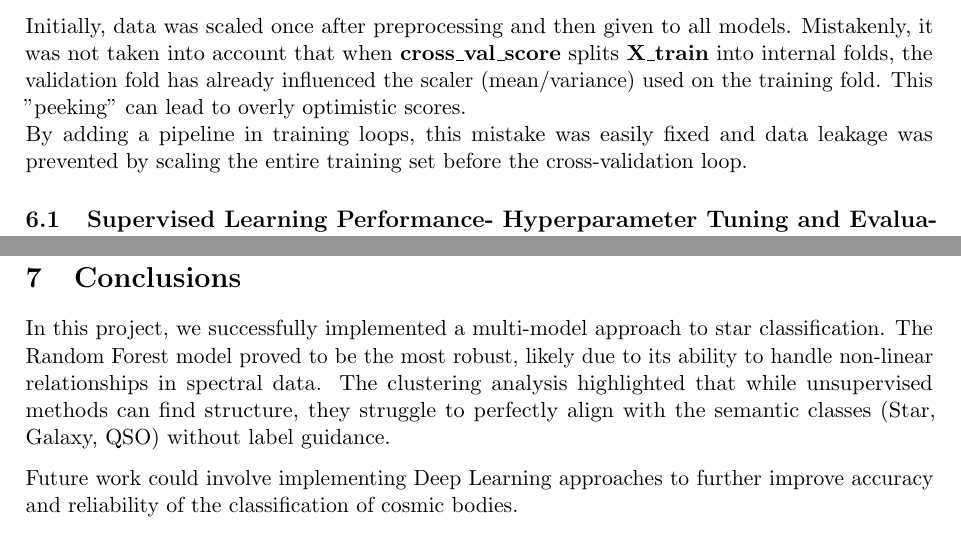
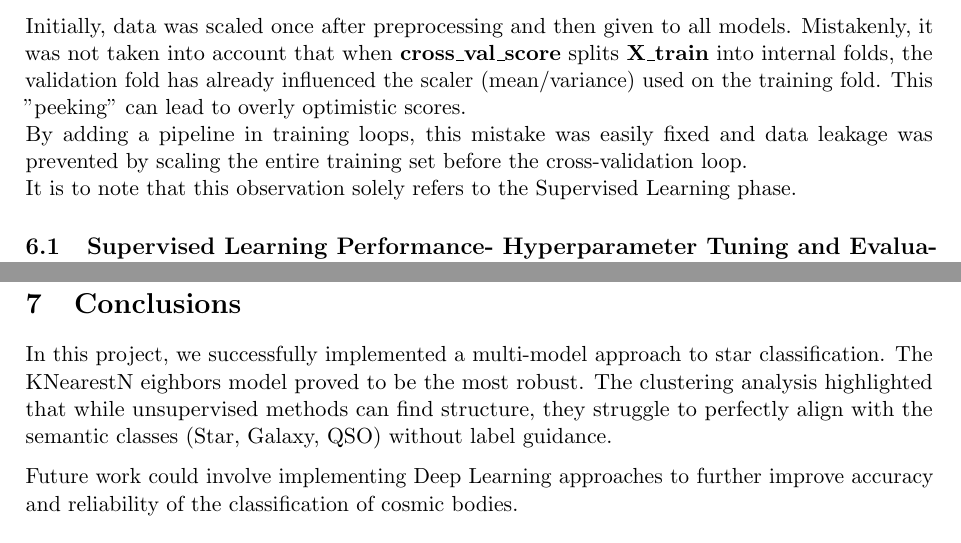
Before and after one commit to MarcoEquisetto/ML-exam, a LaTeX paper (report.tex): two parts of pages 10 and 20 of 20, joined at a grey line, cut so that both start at the same text. Compiled offline with pdfLaTeX.

Commit message:
Report changes

```diff
--- a/report.tex
+++ b/report.tex
@@ -199,7 +199,7 @@ During development, problems arose, prompting solutions that would tackle and tr
  Introducing synthetic features meant models now had compound attributes with real-world meaning they could use during training and evaluation.
 
  \subsubsection{Pipeline Training}
-Initially, data was scaled once after preprocessing and then given to all models. Mistakenly, it was not taken into account that when \textbf{cross\_val\_score} splits \textbf{X\_train} into internal folds, the validation fold has already influenced the scaler (mean/variance) used on the training fold. This "peeking" can lead to overly optimistic scores.\\By adding a pipeline in training loops, this mistake was easily fixed and data leakage was prevented by scaling the entire training set before the cross-validation loop.
+Initially, data was scaled once after preprocessing and then given to all models. Mistakenly, it was not taken into account that when \textbf{cross\_val\_score} splits \textbf{X\_train} into internal folds, the validation fold has already influenced the scaler (mean/variance) used on the training fold. This "peeking" can lead to overly optimistic scores.\\By adding a pipeline in training loops, this mistake was easily fixed and data leakage was prevented by scaling the entire training set before the cross-validation loop.\\It is to note that this observation solely refers to the Supervised Learning phase.
 
 
 \subsection{Supervised Learning Performance- Hyperparameter Tuning and Evaluation}
@@ -373,10 +373,9 @@ However, quantitative metrics reveal that this spatial clarity did not translate
 \label{sec:conclusions}
 % Requirements: Summarize goals, results, failure cases, future works [cite: 62-63]
 
-In this project, we successfully implemented a multi-model approach to star classification. The Random Forest model proved to be the most robust, likely due to its ability to handle non-linear relationships in spectral data. The clustering analysis highlighted that while unsupervised methods can find structure, they struggle to perfectly align with the semantic classes (Star, Galaxy, QSO) without label guidance.
+In this project, we successfully implemented a multi-model approach to star classification. The KNearestN eighbors model proved to be the most robust. The clustering analysis highlighted that while unsupervised methods can find structure, they struggle to perfectly align with the semantic classes (Star, Galaxy, QSO) without label guidance.
 
 Future work could involve implementing Deep Learning approaches to further improve accuracy and reliability of the classification of cosmic bodies.
-
 
 \begin{thebibliography}{9}
 \label{sec:refs}
```
Also changed, not shown: report.tex (2 more changed lines), 1 other file.
